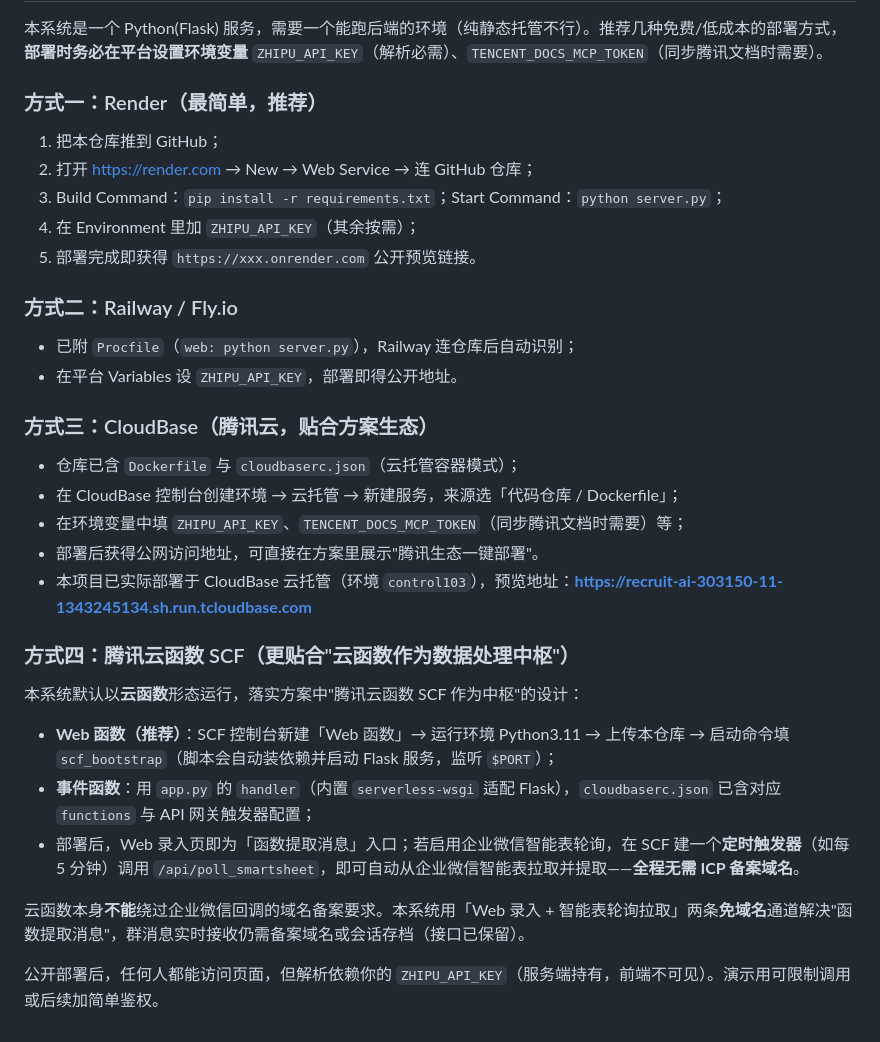
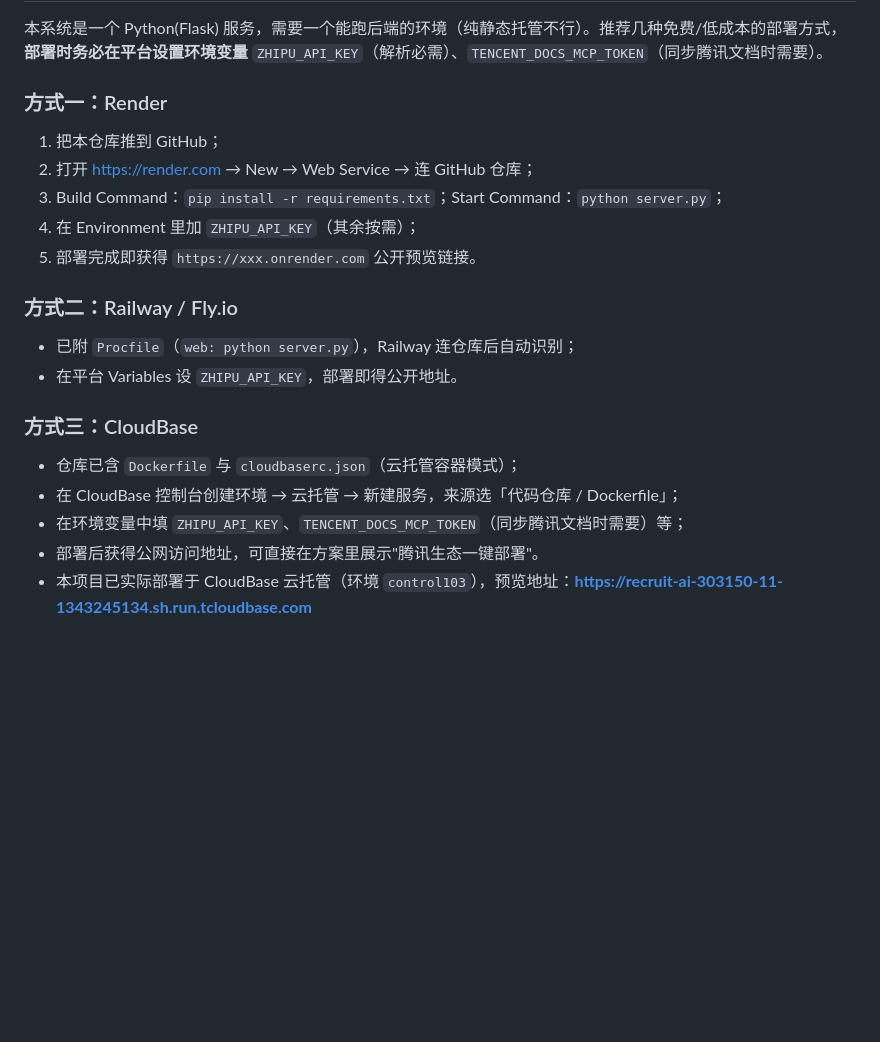
Before and after one commit to Sheakan/sheakan-recruit-ai, a Markdown page: README.md, the part around the change. GitHub-like rendering; blank space fills up the shorter version.

```diff
--- a/README.md
+++ b/README.md
@@ -122,7 +122,7 @@ python server.py
 
 本系统是一个 Python(Flask) 服务，需要一个能跑后端的环境（纯静态托管不行）。推荐几种免费/低成本的部署方式，**部署时务必在平台设置环境变量** `ZHIPU_API_KEY`（解析必需）、`TENCENT_DOCS_MCP_TOKEN`（同步腾讯文档时需要）。
 
-### 方式一：Render（最简单，推荐）
+### 方式一：Render
 
 1. 把本仓库推到 GitHub；
 2. 打开 https://render.com → New → Web Service → 连 GitHub 仓库；
@@ -135,22 +135,10 @@ python server.py
 - 已附 `Procfile`（`web: python server.py`），Railway 连仓库后自动识别；
 - 在平台 Variables 设 `ZHIPU_API_KEY`，部署即得公开地址。
 
-### 方式三：CloudBase（腾讯云，贴合方案生态）
+### 方式三：CloudBase
 
 - 仓库已含 `Dockerfile` 与 `cloudbaserc.json`（云托管容器模式）；
 - 在 CloudBase 控制台创建环境 → 云托管 → 新建服务，来源选「代码仓库 / Dockerfile」；
 - 在环境变量中填 `ZHIPU_API_KEY`、`TENCENT_DOCS_MCP_TOKEN`（同步腾讯文档时需要）等；
 - 部署后获得公网访问地址，可直接在方案里展示"腾讯生态一键部署"。
 - 本项目已实际部署于 CloudBase 云托管（环境 `control103`），预览地址：**https://recruit-ai-303150-11-1343245134.sh.run.tcloudbase.com**
-
-### 方式四：腾讯云函数 SCF（更贴合"云函数作为数据处理中枢"）
-
-本系统默认以**云函数**形态运行，落实方案中"腾讯云函数 SCF 作为中枢"的设计：
-
-- **Web 函数（推荐）**：SCF 控制台新建「Web 函数」→ 运行环境 Python3.11 → 上传本仓库 → 启动命令填 `scf_bootstrap`（脚本会自动装依赖并启动 Flask 服务，监听 `$PORT`）；
-- **事件函数**：用 `app.py` 的 `handler`（内置 `serverless-wsgi` 适配 Flask），`cloudbaserc.json` 已含对应 `functions` 与 API 网关触发器配置；
-- 部署后，Web 录入页即为「函数提取消息」入口；若启用企业微信智能表轮询，在 SCF 建一个**定时触发器**（如每 5 分钟）调用 `/api/poll_smartsheet`，即可自动从企业微信智能表拉取并提取——**全程无需 ICP 备案域名**。
-
-云函数本身**不能**绕过企业微信回调的域名备案要求。本系统用「Web 录入 + 智能表轮询拉取」两条**免域名**通道解决"函数提取消息"，群消息实时接收仍需备案域名或会话存档（接口已保留）。
-
-公开部署后，任何人都能访问页面，但解析依赖你的 `ZHIPU_API_KEY`（服务端持有，前端不可见）。演示用可限制调用或后续加简单鉴权。
```
